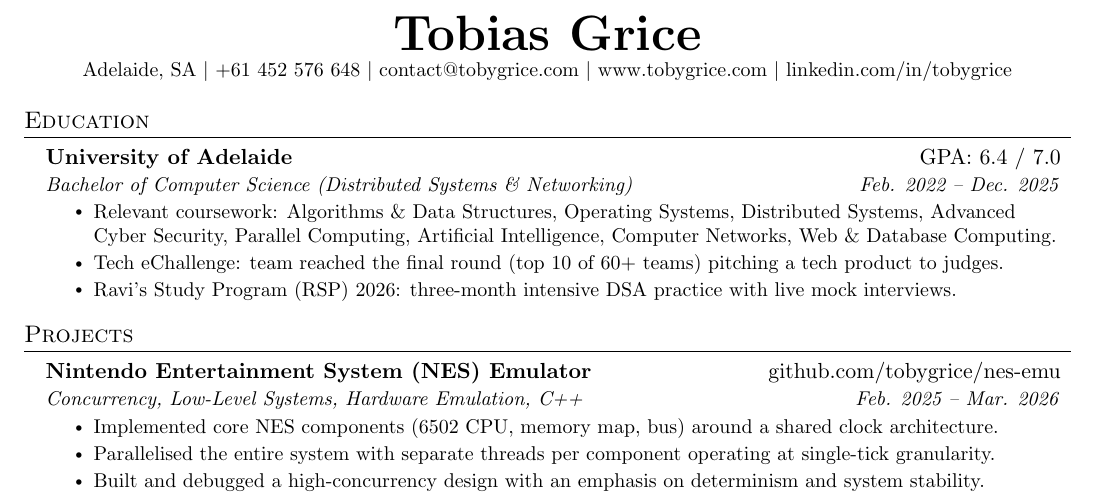
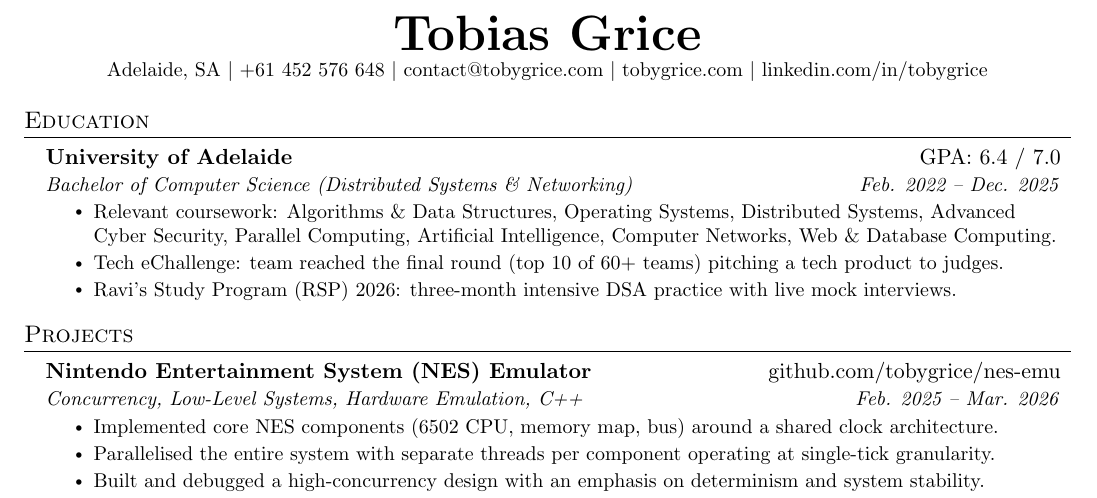
Before and after one commit to tobygrice/cv, a LaTeX document (main.tex, which reads sections/header.tex): part of the page, cut so that both start at the same text. Compiled offline with pdfLaTeX.

Commit message:
Updated portfolio url display

```diff
--- a/sections/header.tex
+++ b/sections/header.tex
@@ -1,7 +1,7 @@
 \begin{center}
     \textbf{\Huge \scshape Tobias Grice} \\ \vspace{1pt}
     \small Adelaide, SA $|$ +61 452 576 648 $|$ \href{mailto:contact@tobygrice.com}{contact@tobygrice.com} $|$
-    \href{www.tobygrice.com}{www.tobygrice.com} $|$
+    \href{https://www.tobygrice.com}{tobygrice.com} $|$
     \href{https://www.linkedin.com/in/tobygrice/}{linkedin.com/in/tobygrice}
     % $|$ \href{https://tobygrice.com}{tobygrice.com}
 \end{center}
```
